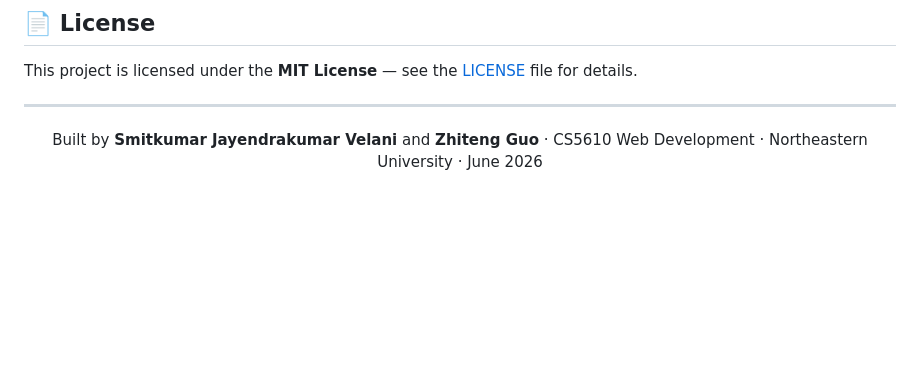
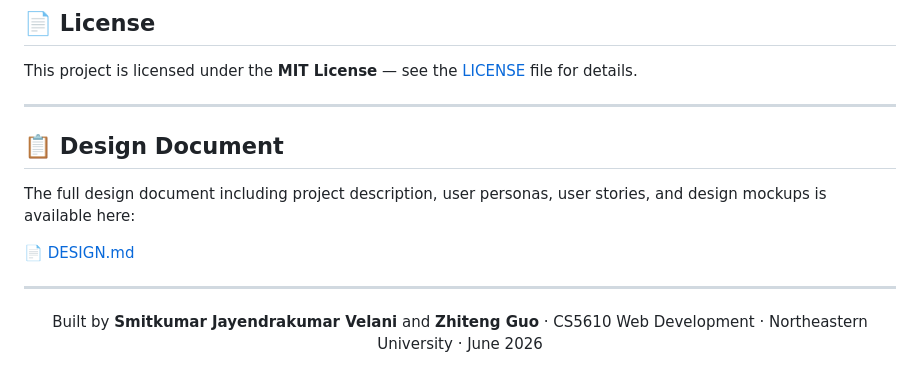
Before and after one commit to zhitengg7898-design/nodeExpressMongoES6_cloudBox, a Markdown page: README.md, the part around the change. GitHub-like rendering; blank space fills up the shorter version.

Commit message:
Add design document section to README
Added a section for the design document with a link to DESIGN.md.

```diff
--- a/README.md
+++ b/README.md
@@ -263,6 +263,13 @@ This project is licensed under the **MIT License** — see the [LICENSE](LICENSE
 
 ---
 
+## 📋 Design Document
+
+The full design document including project description, user personas, user stories, and design mockups is available here:
+
+📄 [DESIGN.md](DESIGN.md)
+
+---
 <p align="center">
   Built by <strong>Smitkumar Jayendrakumar Velani</strong> and <strong>Zhiteng Guo</strong> &middot; CS5610 Web Development &middot; Northeastern University &middot; June 2026
 </p>
```
